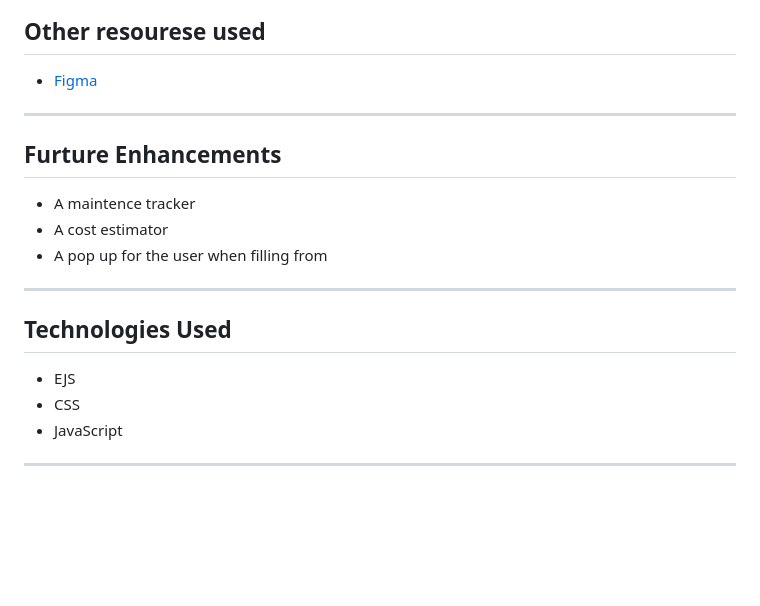
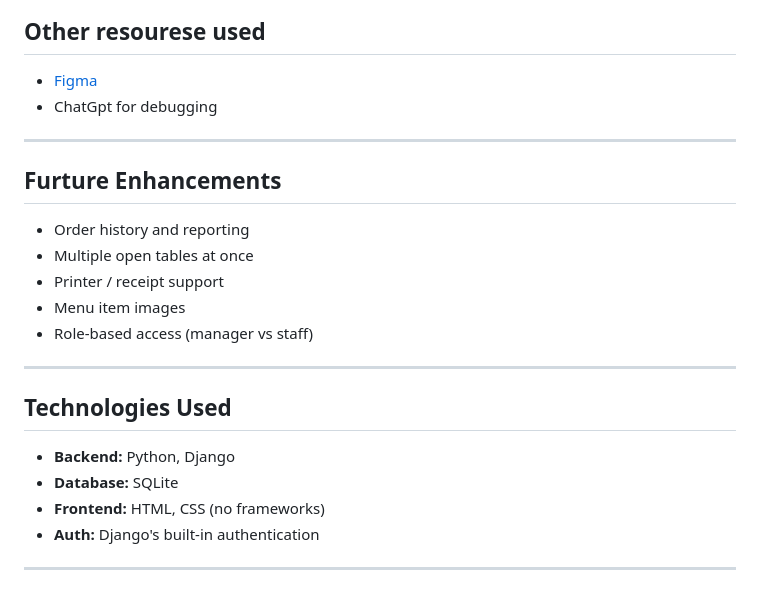
Before and after one commit to riphioweis-afk/pizza-point, a Markdown page: ReadMe.md, the part around the change printed below. GitHub-like rendering; blank space fills up the shorter version.

```diff
--- a/ReadMe.md
+++ b/ReadMe.md
@@ -94,16 +48,20 @@ Once submitted, the vehicle is saved and displayed in the user’s garage.
 ## Other resourese used
 * [Figma](https://www.figma.com/make/?gclsrc=aw.ds&&utm_source=google&utm_medium=cpc&utm_campaign=21284800681&utm_term=figma&utm_content=766100984546&utm_adgroup=169015407344&gad_source=1&gad_campaignid=21284800681&gbraid=0AAAAACTf0kPqWNpUxg3tlMOx_IYzf6QKN&gclid=Cj0KCQiAvtzLBhCPARIsALwhxdpQVOr-av0wDBYQzPY6lRnCdye5C03VQQhQDg5a8RWq8KhdnN_w7EEaAqfFEALw_wcB)
+* ChatGpt for debugging
 ---
 
 
 ## Furture Enhancements
-* A maintence tracker
-* A cost estimator
-* A pop up for the user when filling from
+- Order history and reporting
+- Multiple open tables at once
+- Printer / receipt support
+- Menu item images
+- Role-based access (manager vs staff)
 ---
 
  ## Technologies Used
- * EJS
- * CSS
- * JavaScript
+- **Backend:** Python, Django
+- **Database:** SQLite
+- **Frontend:** HTML, CSS (no frameworks)
+- **Auth:** Django's built-in authentication
  ---
```
Also changed, not shown: other parts of ReadMe.md (+10 -56 lines), images/menu.png (added).
